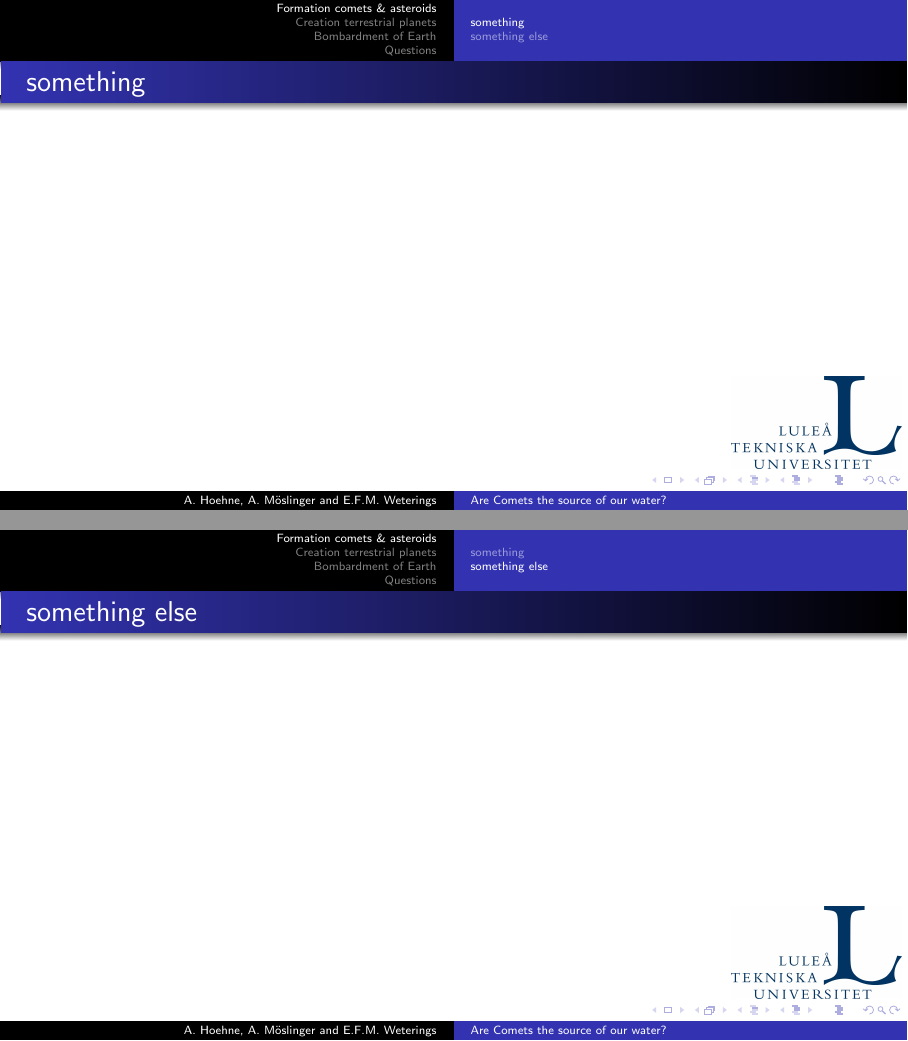
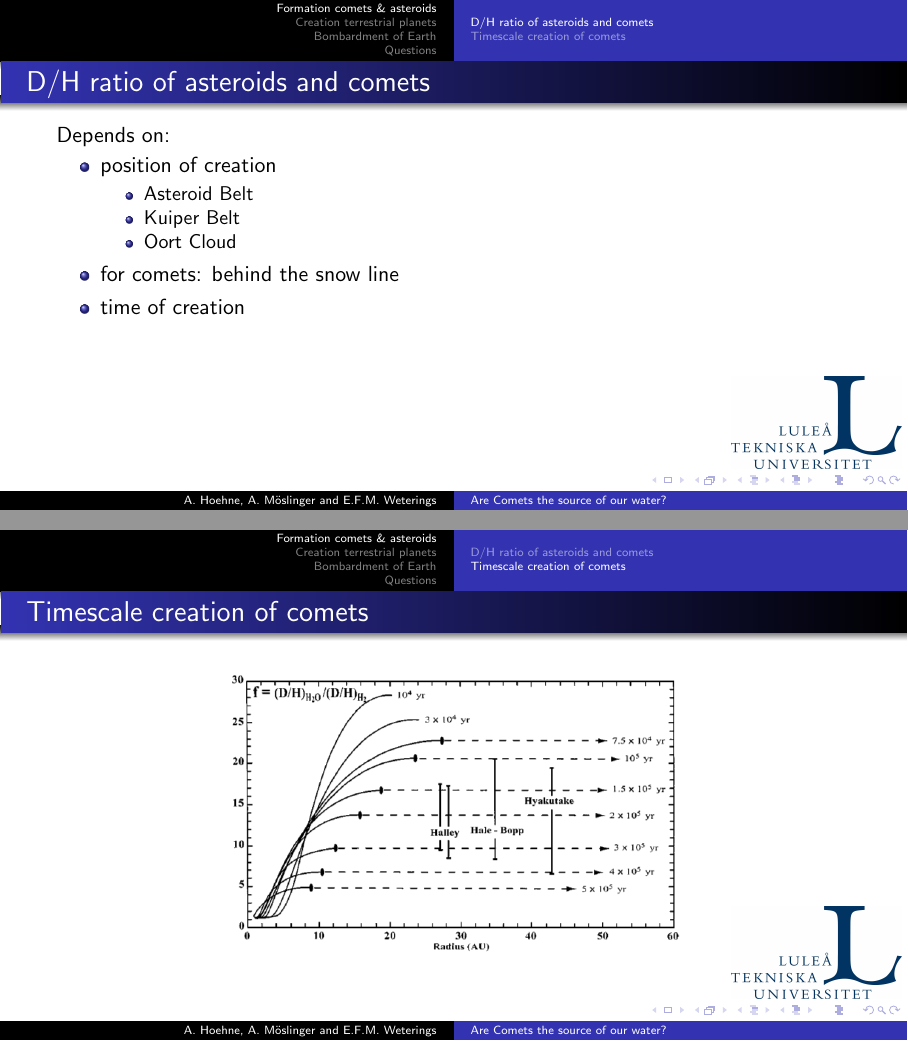
Before and after one commit to Rhaiko/Solar-System, LaTeX slides (presentation/presentation_solar_system.tex): pages 3 and 4 of 9, joined at a grey line. Compiled offline with pdfLaTeX.

Commit message:
Add Slides Anja

```diff
--- a/presentation/presentation_solar_system.tex
+++ b/presentation/presentation_solar_system.tex
@@ -33,14 +33,28 @@
 
 
 \section{Formation comets \& asteroids}
-\subsection{something}
-\begin{frame}[t]{something}
-
+\subsection{D/H ratio of asteroids and comets}
+\begin{frame}[t]{D/H ratio of asteroids and comets}
+Depends on:
+\begin{itemize}
+	\item position of creation
+	\begin{itemize}
+		\item Asteroid Belt
+		\item Kuiper Belt
+		\item Oort Cloud
+	\end{itemize}
+	\item for comets: behind the snow line
+	\item time of creation
+\end{itemize}
 \end{frame}
 
 
-\subsection{something else}
-\begin{frame}[t]{something else}
+\subsection{Timescale creation of comets}
+\begin{frame}[t]{Timescale creation of comets}
+\begin{figure}
+	\centering
+	\includegraphics[height=0.7\textheight]{figures/D_H_distance_time}
+\end{figure}
 \end{frame}
 
 
```
Also changed, not shown: presentation/presentation_solar_system.pdf.
